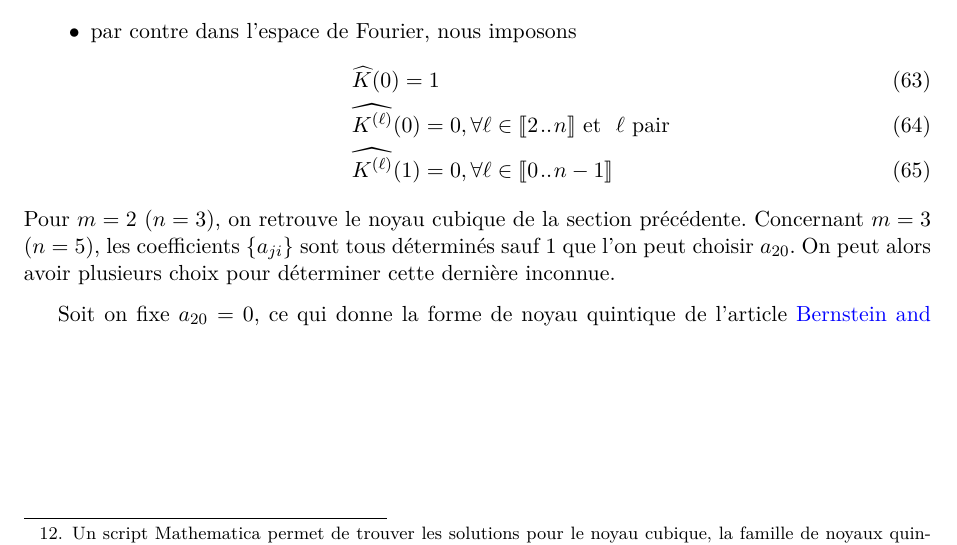
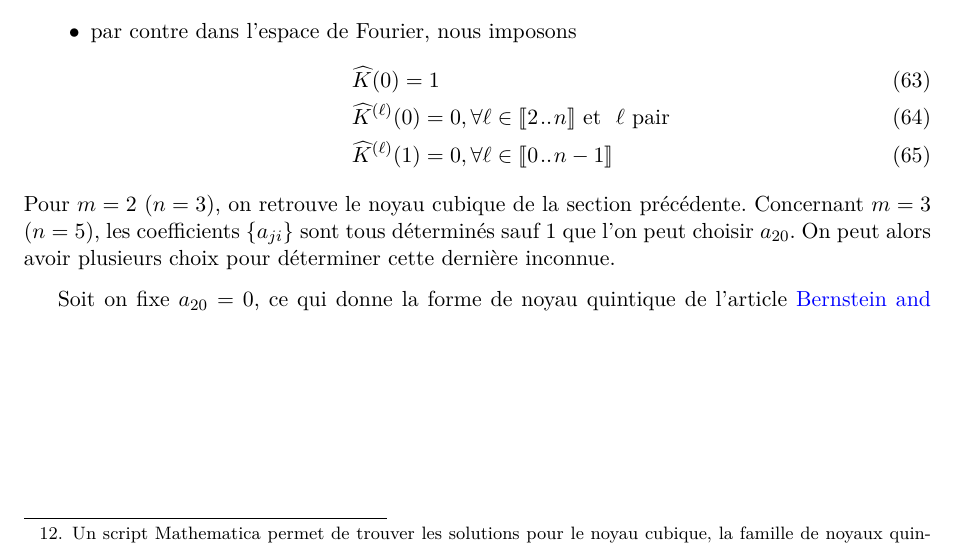
Before and after one commit to jecampagne/interpolation, a LaTeX document (note/main.tex): part of page 23 of 50, cut so that both start at the same text. Compiled offline with pdfLaTeX.

Commit message:
correct fourier constrintes Kjec

```diff
--- a/note/main.tex
+++ b/note/main.tex
@@ -814,8 +814,8 @@ et pour $m\geq3$
 \itemb par contre dans l'espace de Fourier, nous imposons
 \begin{align}
 & \widehat{K}(0)=1 \\
-&\reallywidehat{K^{(\ell)}}(0) = 0, \forall \ell\in \Iintv{2,n} \ \mathrm{et}\ \ \ell \ \mathrm{pair} \\
-& \reallywidehat{K^{(\ell)}}(1) = 0, \forall \ell\in \Iintv{0,n-1}
+&\widehat{K}^{(\ell)}(0) = 0, \forall \ell\in \Iintv{2,n} \ \mathrm{et}\ \ \ell \ \mathrm{pair} \\
+& \widehat{K}^{(\ell)}(1) = 0, \forall \ell\in \Iintv{0,n-1}
 \end{align}
 \end{itemize}
 Pour $m=2$ ($n=3$), on retrouve le noyau cubique de la section précédente. Concernant $m=3$ ($n=5)$, les coefficients $\{a_{ji}\}$ sont tous déterminés sauf 1 que l'on peut choisir $a_{20}$. On peut alors avoir plusieurs choix pour déterminer cette dernière inconnue.
```
